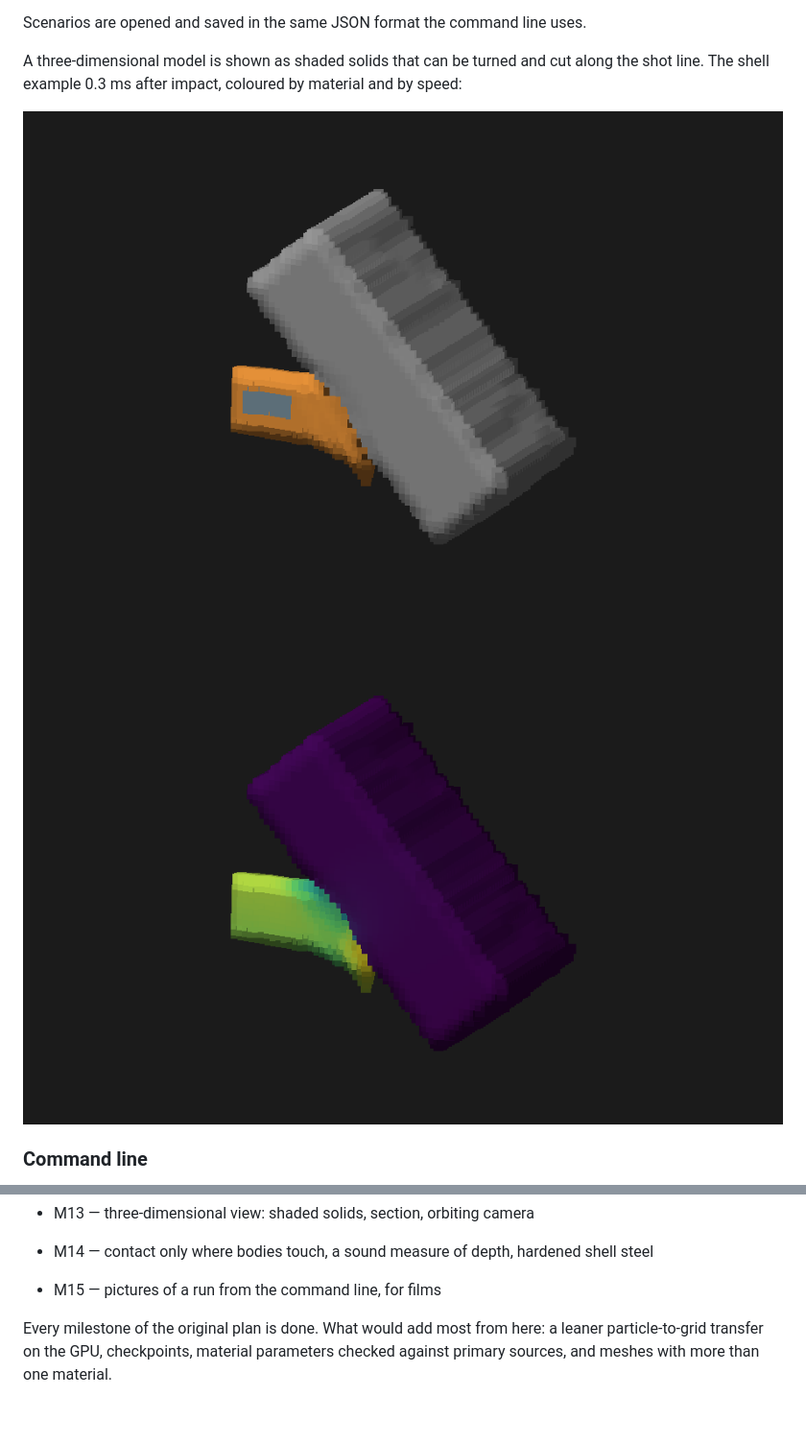
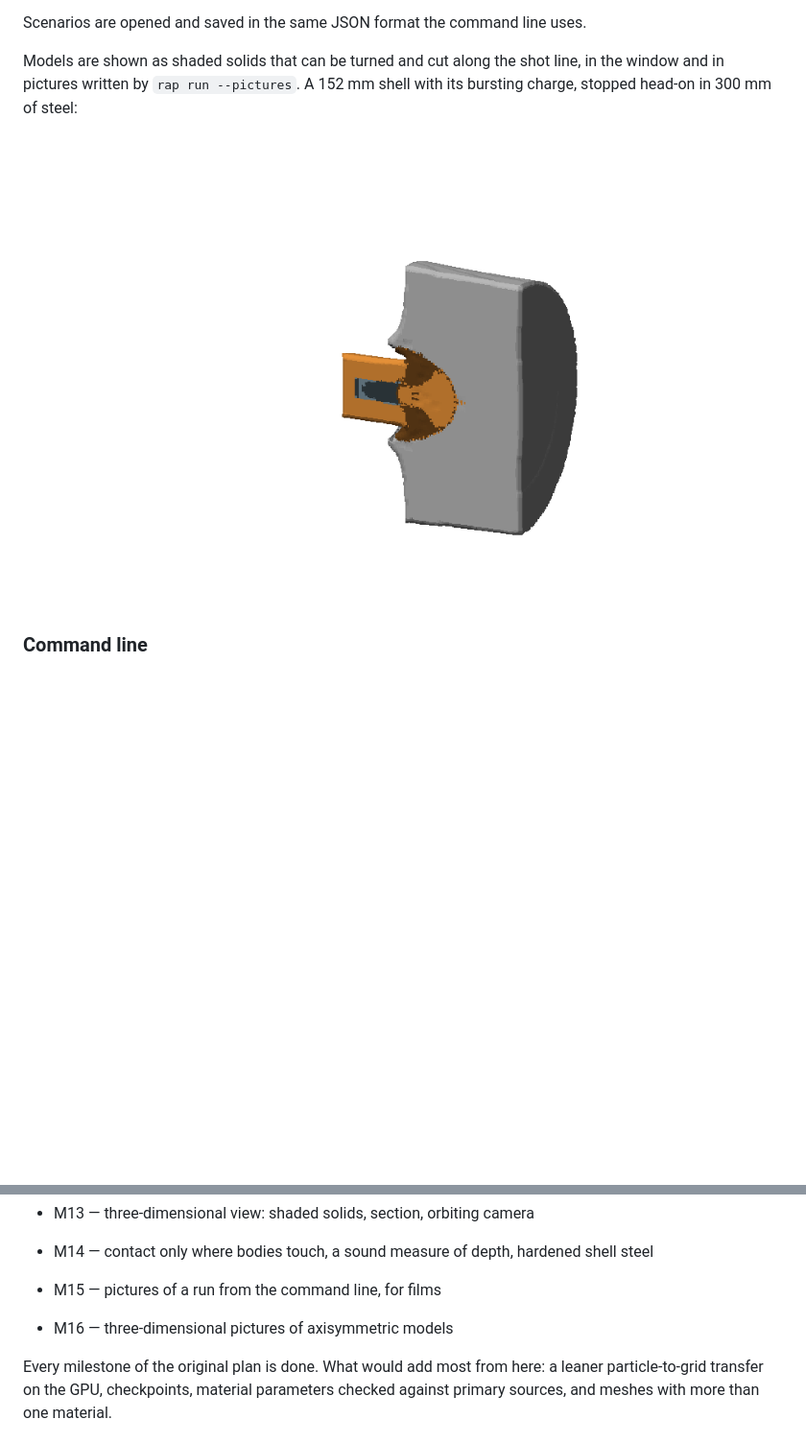
Before and after one commit to SernikNaZimno/Realistic-armor-penetration-by-SernikNaZimno, a Markdown page: README.md, 2 parts joined by grey strips. Shown at 96% size. GitHub-like rendering; pictures changed too: docs/images/shell-head-on.png (added), docs/images/view3d-shell-material.png (deleted), docs/images/view3d-shell-speed.png (deleted); blank space fills up the shorter version.

```diff
--- a/README.md
+++ b/README.md
@@ -50,12 +50,11 @@ cargo run --release -p rap-ui
 Scenarios are opened and saved in the same JSON format the command line
 uses.
 
-A three-dimensional model is shown as shaded solids that can be turned and
-cut along the shot line. The shell example 0.3 ms after impact, coloured by
-material and by speed:
+Models are shown as shaded solids that can be turned and cut along the shot
+line, in the window and in pictures written by `rap run --pictures`. A
+152 mm shell with its bursting charge, stopped head-on in 300 mm of steel:
 
-![Shell and plate, by material](docs/images/view3d-shell-material.png)
-![Shell and plate, by speed](docs/images/view3d-shell-speed.png)
+![Shell stopped in a plate](docs/images/shell-head-on.png)
 
 ### Command line
 
@@ -319,6 +318,7 @@ cargo run -p rap-cli
 - M14 — contact only where bodies touch, a sound measure of depth, hardened
   shell steel
 - M15 — pictures of a run from the command line, for films
+- M16 — three-dimensional pictures of axisymmetric models
 
 Every milestone of the original plan is done. What would add most from here: a
 leaner particle-to-grid transfer on the GPU, checkpoints, material
```
Also changed, not shown: docs/user-guide.md (+15 -13 lines), 10 other files.
